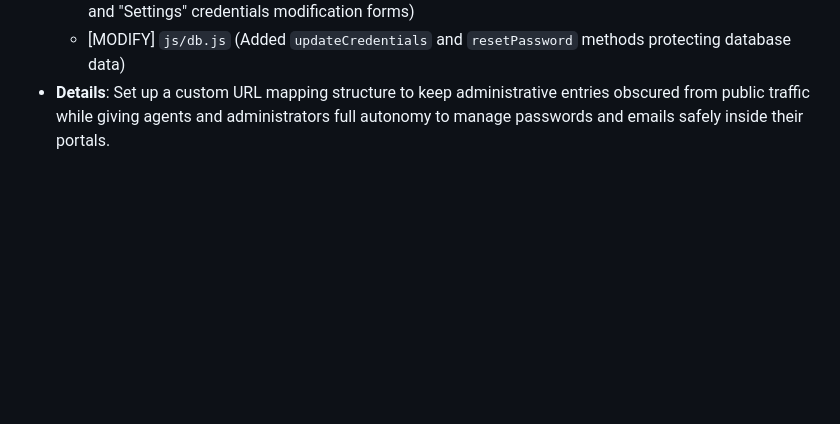
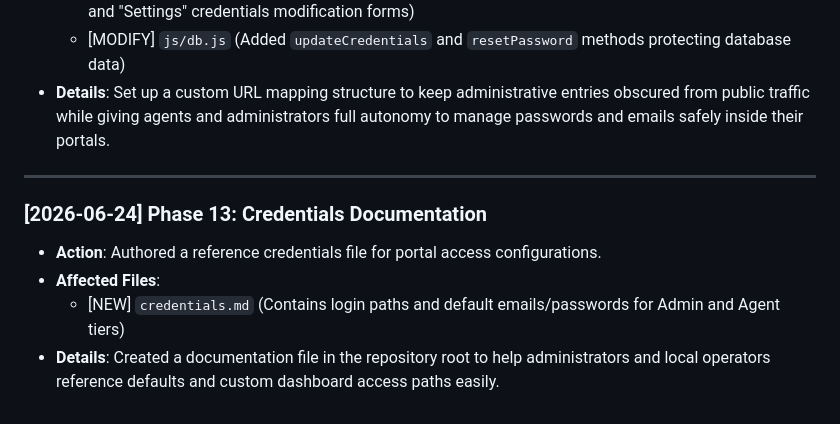
Before and after one commit to kazishakilmarketer-design/fantastic-overseas, a Markdown page: log.md, the part around the change. GitHub-like rendering; blank space fills up the shorter version.

Commit message:
docs: add credentials.md documentation file for admin and agent portals

```diff
--- a/log.md
+++ b/log.md
@@ -134,3 +134,11 @@ A command-based changes history and development timeline for the `fantastic over
     *   [MODIFY] `agent.html`, `login/admin.html` (Added "Forgot Password?" identity-verification modal/form and "Settings" credentials modification forms)
     *   [MODIFY] `js/db.js` (Added `updateCredentials` and `resetPassword` methods protecting database data)
 *   **Details**: Set up a custom URL mapping structure to keep administrative entries obscured from public traffic while giving agents and administrators full autonomy to manage passwords and emails safely inside their portals.
+
+---
+
+### [2026-06-24] Phase 13: Credentials Documentation
+*   **Action**: Authored a reference credentials file for portal access configurations.
+*   **Affected Files**:
+    *   [NEW] `credentials.md` (Contains login paths and default emails/passwords for Admin and Agent tiers)
+*   **Details**: Created a documentation file in the repository root to help administrators and local operators reference defaults and custom dashboard access paths easily.
```
Also changed, not shown: credentials.md (added, +34 -0 lines).
